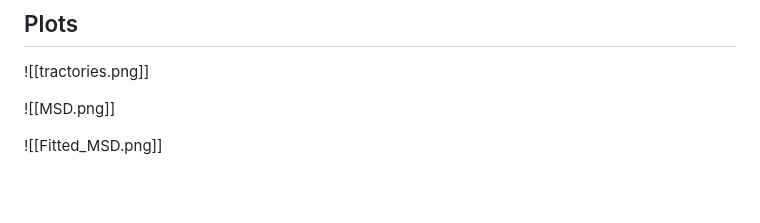
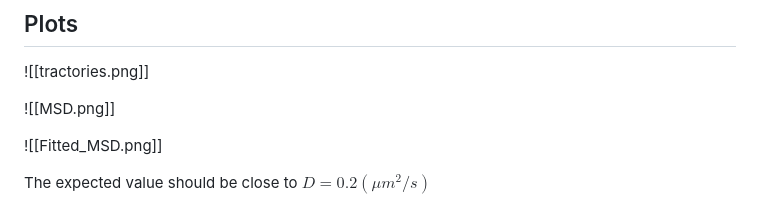
Before and after one commit to VillalobosCristian/Physics_Research_Vault, a Markdown page: Notes/New Notes/De-drift and MSD.md, the part around the change. Drawn GitHub-style; blank space fills up the shorter version.

Commit message:
vault backup: 2025-02-09 21:43:14

```diff
--- a/Notes/New Notes/De-drift and MSD.md
+++ b/Notes/New Notes/De-drift and MSD.md
@@ -71,3 +71,5 @@ $$
 
 
 ![[Fitted_MSD.png]]
+
+The expected value should be close to $D=0.2 (\mu m^2/s)$
```
